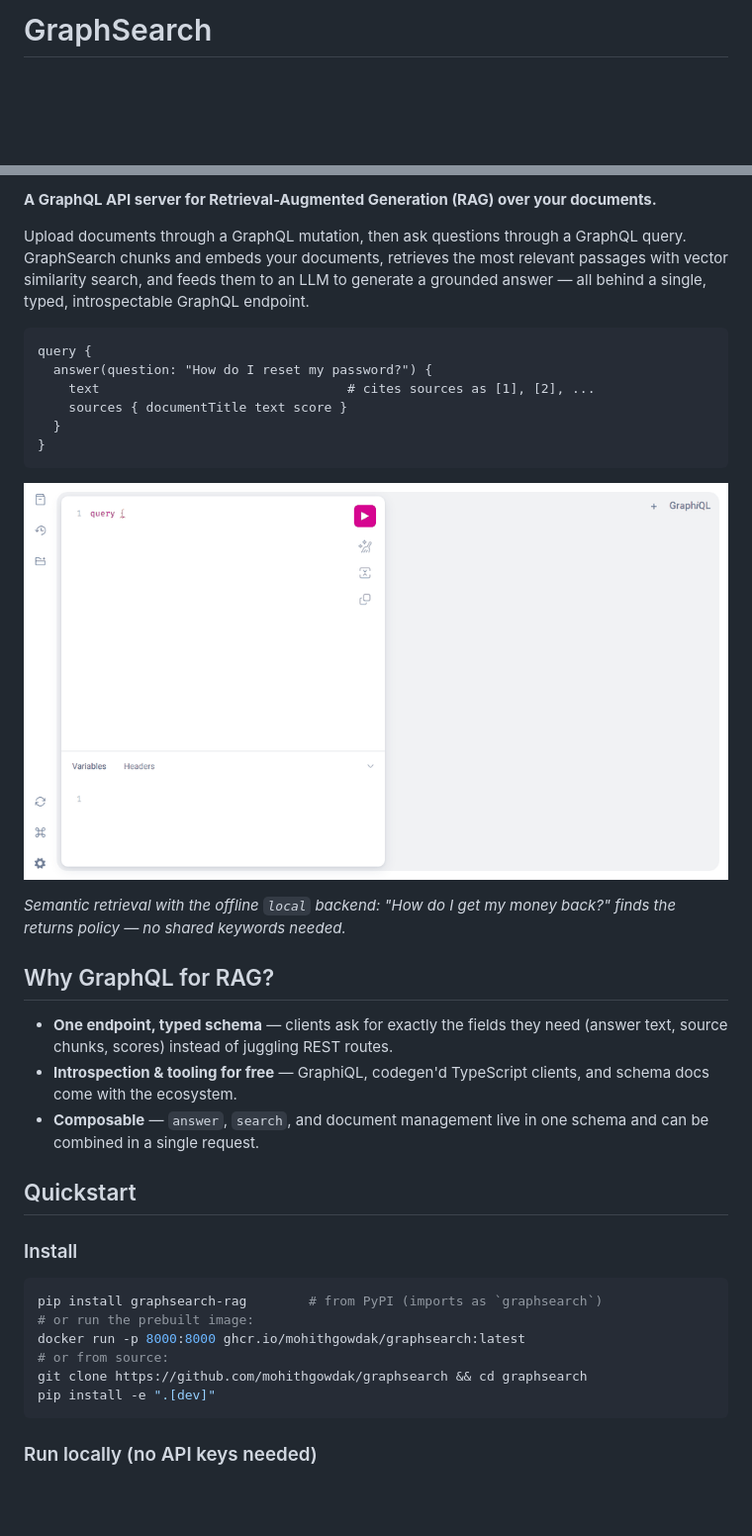
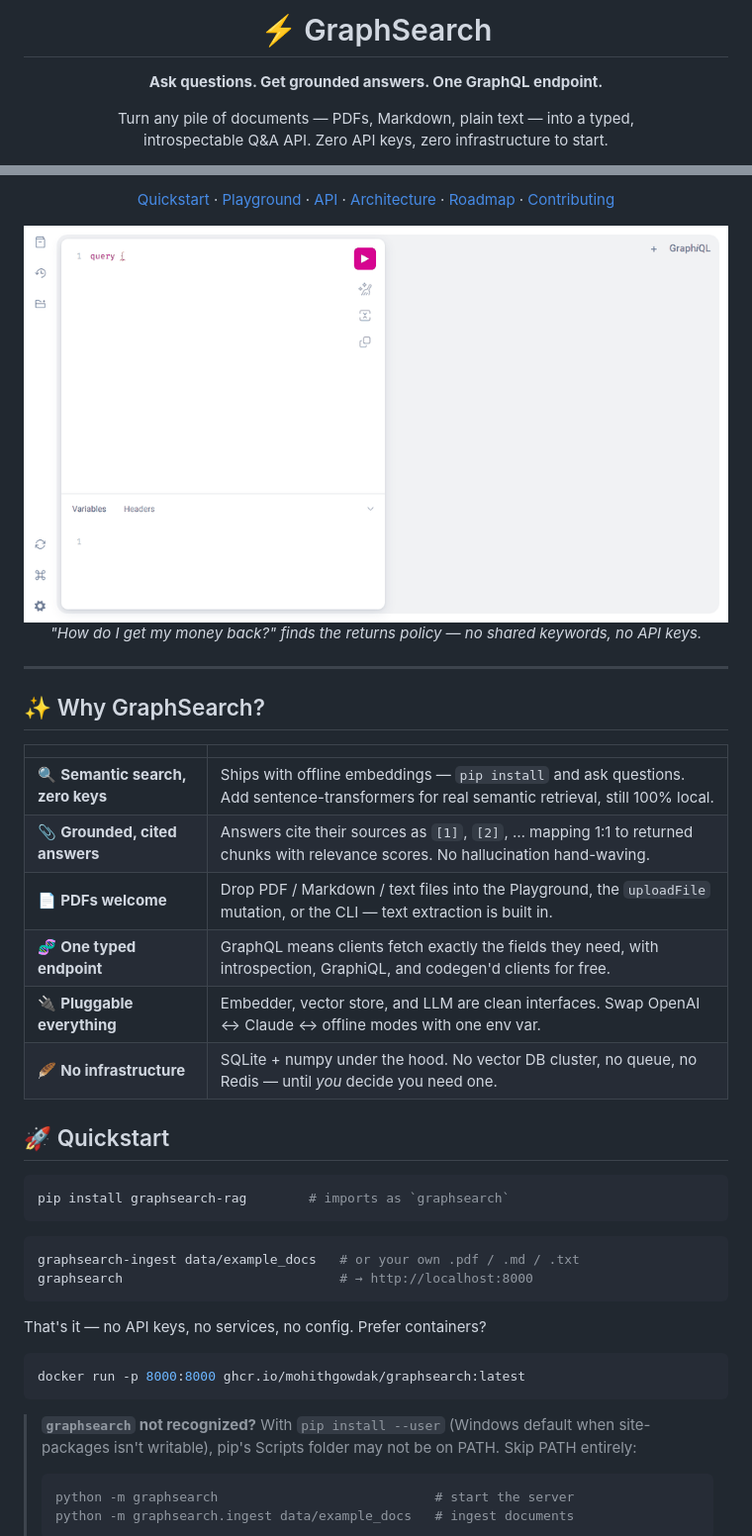
Before and after one commit to mohithgowdak/graphsearch, a Markdown page: README.md, 2 parts joined by grey strips. Shown at 99% size. Drawn GitHub-style; blank space fills up the shorter version.

````diff
--- a/README.md
+++ b/README.md
@@ -1,3 +1,10 @@
-# GraphSearch
+<div align="center">
+
+<h1>⚡ GraphSearch</h1>
+
+<p><strong>Ask questions. Get grounded answers. One GraphQL endpoint.</strong></p>
+
+<p>Turn any pile of documents — PDFs, Markdown, plain text — into a typed,<br>
+introspectable Q&amp;A API. Zero API keys, zero infrastructure to start.</p>
 
 [![CI](https://github.com/mohithgowdak/graphsearch/actions/workflows/ci.yml/badge.svg)](https://github.com/mohithgowdak/graphsearch/actions/workflows/ci.yml)
@@ -6,45 +15,55 @@
 
-**A GraphQL API server for Retrieval-Augmented Generation (RAG) over your documents.**
+<p>
+<a href="#-quickstart">Quickstart</a> ·
+<a href="#-the-playground">Playground</a> ·
+<a href="#-graphql-api">API</a> ·
+<a href="#-architecture">Architecture</a> ·
+<a href="#-roadmap--good-first-issues">Roadmap</a> ·
+<a href="#-contributing">Contributing</a>
+</p>
 
-Upload documents through a GraphQL mutation, then ask questions through a GraphQL query.
-GraphSearch chunks and embeds your documents, retrieves the most relevant passages with
-vector similarity search, and feeds them to an LLM to generate a grounded answer — all
-behind a single, typed, introspectable GraphQL endpoint.
+<img src="docs/demo.gif" alt="GraphSearch demo: asking a question in GraphiQL and getting a grounded answer with ranked sources" width="850">
 
-```graphql
-query {
-  answer(question: "How do I reset my password?") {
-    text                                # cites sources as [1], [2], ...
-    sources { documentTitle text score }
-  }
-}
+<p><em>"How do I get my money back?" finds the returns policy — no shared keywords, no API keys.</em></p>
+
+</div>
+
+---
+
+## ✨ Why GraphSearch?
+
+|  |  |
+|---|---|
+| 🔍 **Semantic search, zero keys** | Ships with offline embeddings — `pip install` and ask questions. Add sentence-transformers for real semantic retrieval, still 100% local. |
+| 📎 **Grounded, cited answers** | Answers cite their sources as `[1]`, `[2]`, … mapping 1:1 to returned chunks with relevance scores. No hallucination hand-waving. |
+| 📄 **PDFs welcome** | Drop PDF / Markdown / text files into the Playground, the `uploadFile` mutation, or the CLI — text extraction is built in. |
+| 🧬 **One typed endpoint** | GraphQL means clients fetch exactly the fields they need, with introspection, GraphiQL, and codegen'd clients for free. |
+| 🔌 **Pluggable everything** | Embedder, vector store, and LLM are clean interfaces. Swap OpenAI ↔ Claude ↔ offline modes with one env var. |
+| 🪶 **No infrastructure** | SQLite + numpy under the hood. No vector DB cluster, no queue, no Redis — until *you* decide you need one. |
+
+## 🚀 Quickstart
+
+```bash
+pip install graphsearch-rag        # imports as `graphsearch`
 ```
 
-![GraphSearch demo: asking "How do I get my money back?" in GraphiQL and getting the returns policy with ranked sources](docs/demo.gif)
+```bash
+graphsearch-ingest data/example_docs   # or your own .pdf / .md / .txt
+graphsearch                            # → http://localhost:8000
+```
 
-*Semantic retrieval with the offline `local` backend: "How do I get my money back?" finds the returns policy — no shared keywords needed.*
-
-## Why GraphQL for RAG?
-
-- **One endpoint, typed schema** — clients ask for exactly the fields they need
-  (answer text, source chunks, scores) instead of juggling REST routes.
-- **Introspection & tooling for free** — GraphiQL, codegen'd TypeScript clients,
-  and schema docs come with the ecosystem.
-- **Composable** — `answer`, `search`, and document management live in one schema
-  and can be combined in a single request.
-
-## Quickstart
-
-### Install
+That's it — no API keys, no services, no config. Prefer containers?
 
 ```bash
-pip install graphsearch-rag        # from PyPI (imports as `graphsearch`)
-# or run the prebuilt image:
 docker run -p 8000:8000 ghcr.io/mohithgowdak/graphsearch:latest
-# or from source:
-git clone https://github.com/mohithgowdak/graphsearch && cd graphsearch
-pip install -e ".[dev]"
 ```
 
-### Run locally (no API keys needed)
+> **`graphsearch` not recognized?** With `pip install --user` (Windows default
+> when site-packages isn't writable), pip's Scripts folder may not be on PATH.
+> Skip PATH entirely:
+>
+> ```bash
+> python -m graphsearch                            # start the server
+> python -m graphsearch.ingest data/example_docs   # ingest documents
+> ```
 
````
Also changed, not shown: other parts of README.md (+93 -108 lines).
